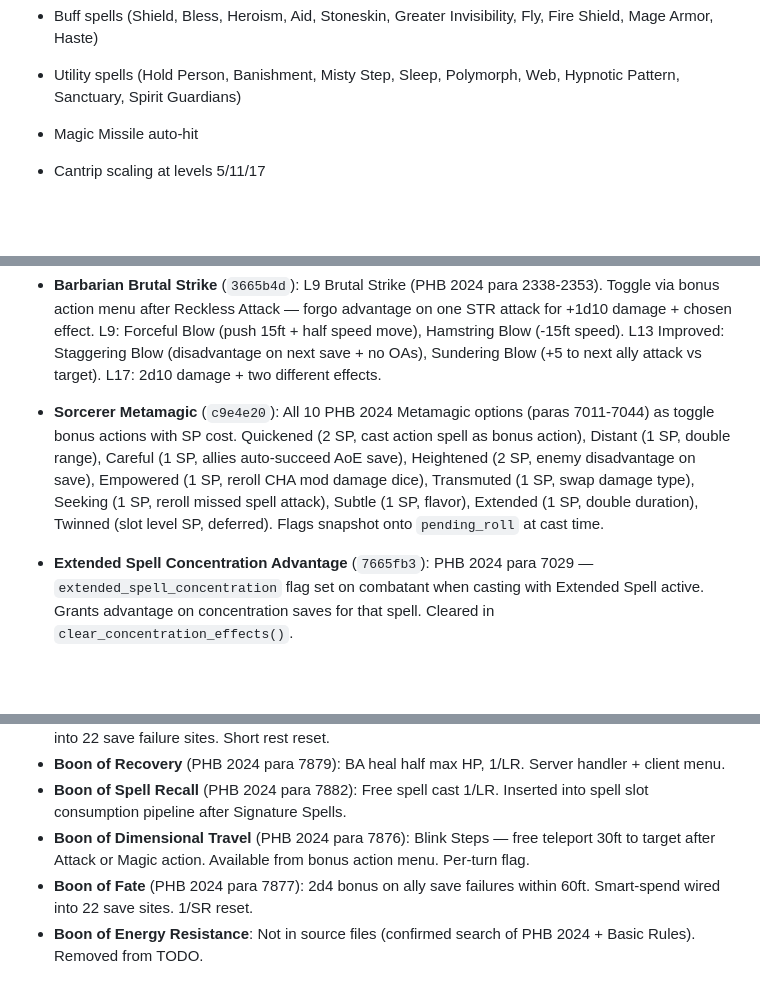
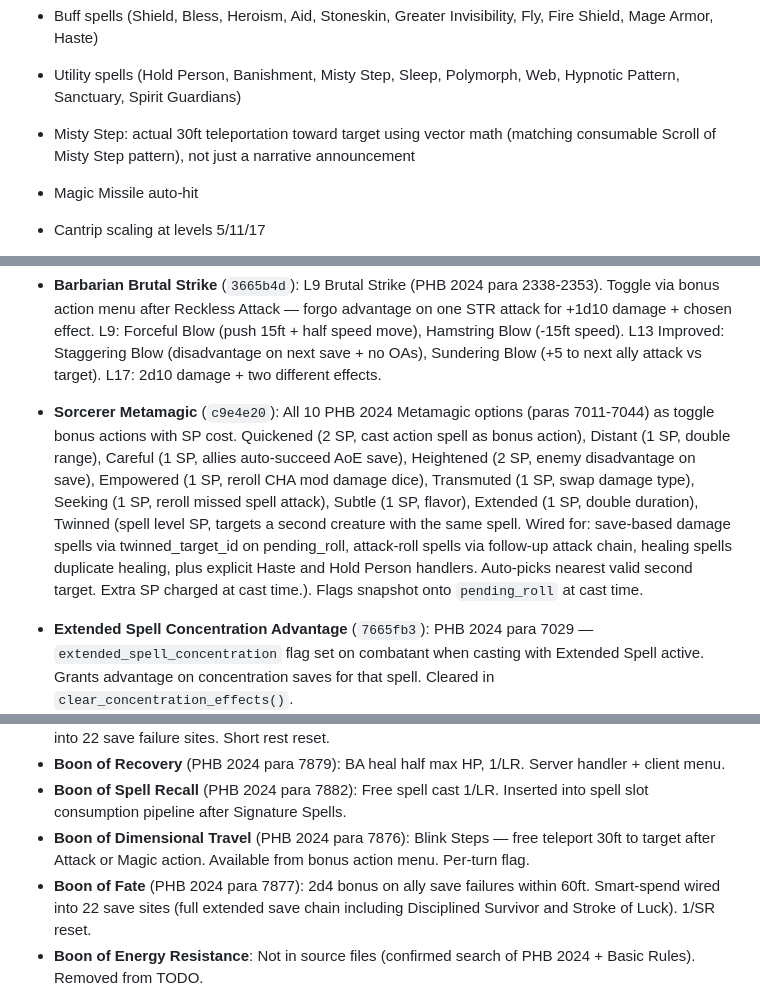
Before and after one commit to ArizonaDad/Dungeon-Legends, a Markdown page: CLAUDE.md, 3 parts joined by grey strips. Drawn GitHub-style; blank space fills up the shorter version.

```diff
--- a/CLAUDE.md
+++ b/CLAUDE.md
@@ -198,6 +198,8 @@ Multiplayer accessible D&D 5e combat arena for blind players built in **NVGT** (
 - Buff spells (Shield, Bless, Heroism, Aid, Stoneskin, Greater Invisibility, Fly, Fire Shield, Mage Armor, Haste)
 
 - Utility spells (Hold Person, Banishment, Misty Step, Sleep, Polymorph, Web, Hypnotic Pattern, Sanctuary, Spirit Guardians)
+
+- Misty Step: actual 30ft teleportation toward target using vector math (matching consumable Scroll of Misty Step pattern), not just a narrative announcement
 
 - Magic Missile auto-hit
 
@@ -439,7 +441,7 @@ Per-class audit of all 13 base class features against `basic_rules_full.txt` (Ba
 
 - **Rogue Cunning Strike** (`3665b4d`): L5 Cunning Strike (PHB 2024 para 6553-6560). Toggle via bonus action menu — forgo SA dice for rider effects on next Sneak Attack. L5 options: Poison (1d6 cost, CON save or Poisoned 1 min), Trip (1d6 cost, DEX save or Prone), Withdraw (1d6 cost, move half speed without OAs). L14 Devious Strikes: Daze (2d6 cost, CON save), Knock Out (6d6 cost, CON save or Unconscious), Obscure (3d6 cost, DEX save or Blinded). L11 Improved Cunning Strike allows two effects. DC = 8 + DEX mod + Prof.
 - **Barbarian Brutal Strike** (`3665b4d`): L9 Brutal Strike (PHB 2024 para 2338-2353). Toggle via bonus action menu after Reckless Attack — forgo advantage on one STR attack for +1d10 damage + chosen effect. L9: Forceful Blow (push 15ft + half speed move), Hamstring Blow (-15ft speed). L13 Improved: Staggering Blow (disadvantage on next save + no OAs), Sundering Blow (+5 to next ally attack vs target). L17: 2d10 damage + two different effects.
-- **Sorcerer Metamagic** (`c9e4e20`): All 10 PHB 2024 Metamagic options (paras 7011-7044) as toggle bonus actions with SP cost. Quickened (2 SP, cast action spell as bonus action), Distant (1 SP, double range), Careful (1 SP, allies auto-succeed AoE save), Heightened (2 SP, enemy disadvantage on save), Empowered (1 SP, reroll CHA mod damage dice), Transmuted (1 SP, swap damage type), Seeking (1 SP, reroll missed spell attack), Subtle (1 SP, flavor), Extended (1 SP, double duration), Twinned (slot level SP, deferred). Flags snapshot onto `pending_roll` at cast time.
+- **Sorcerer Metamagic** (`c9e4e20`): All 10 PHB 2024 Metamagic options (paras 7011-7044) as toggle bonus actions with SP cost. Quickened (2 SP, cast action spell as bonus action), Distant (1 SP, double range), Careful (1 SP, allies auto-succeed AoE save), Heightened (2 SP, enemy disadvantage on save), Empowered (1 SP, reroll CHA mod damage dice), Transmuted (1 SP, swap damage type), Seeking (1 SP, reroll missed spell attack), Subtle (1 SP, flavor), Extended (1 SP, double duration), Twinned (spell level SP, targets a second creature with the same spell. Wired for: save-based damage spells via twinned_target_id on pending_roll, attack-roll spells via follow-up attack chain, healing spells duplicate healing, plus explicit Haste and Hold Person handlers. Auto-picks nearest valid second target. Extra SP charged at cast time.). Flags snapshot onto `pending_roll` at cast time.
 - **Extended Spell Concentration Advantage** (`7665fb3`): PHB 2024 para 7029 — `extended_spell_concentration` flag set on combatant when casting with Extended Spell active. Grants advantage on concentration saves for that spell. Cleared in `clear_concentration_effects()`.
 - **Weapon Mastery Properties** (`7665fb3`): All 7 PHB 2024 mastery properties (Push/Sap/Slow/Topple/Vex/Cleave/Graze) wired into attack resolution. `main_hand_mastery` field plumbed from weapon table through character_sheet to combatant. Per-turn flags for Cleave/Slow/Sap/Vex.
 - **Staggering Blow + Daze Wiring** (`ae7e13c`): Barbarian L13 Staggering Blow disadvantage wired into 6 save sites (central spell save + 5 EOT condition saves). Rogue L14 Daze enforced at turn start (lose movement + bonus action).
@@ -529,7 +531,7 @@ Epic Boon feats: combat_prowess, dimensional_travel, energy_resistance, fate, fo
 - **Boon of Recovery** (PHB 2024 para 7879): BA heal half max HP, 1/LR. Server handler + client menu.
 - **Boon of Spell Recall** (PHB 2024 para 7882): Free spell cast 1/LR. Inserted into spell slot consumption pipeline after Signature Spells.
 - **Boon of Dimensional Travel** (PHB 2024 para 7876): Blink Steps — free teleport 30ft to target after Attack or Magic action. Available from bonus action menu. Per-turn flag.
-- **Boon of Fate** (PHB 2024 para 7877): 2d4 bonus on ally save failures within 60ft. Smart-spend wired into 22 save sites. 1/SR reset.
+- **Boon of Fate** (PHB 2024 para 7877): 2d4 bonus on ally save failures within 60ft. Smart-spend wired into 22 save sites (full extended save chain including Disciplined Survivor and Stroke of Luck). 1/SR reset.
 - **Boon of Energy Resistance**: Not in source files (confirmed search of PHB 2024 + Basic Rules). Removed from TODO.
 
 **Previously implemented:** combat_prowess (+1d6 weapon miss → hit 1/turn), fortitude (+40 HP), irresistible_offense (+2d10 force 1/turn), skill (+1d10 ability check 1/turn), speed (+30ft), the_night_spirit (300ft darkvision + see invisible), truesight (Truesight 60ft)
```
Also changed, not shown: other parts of CLAUDE.md (+3 -3 lines), TODO_SOURCE_ACCURACY.md (+2 -2 lines).
